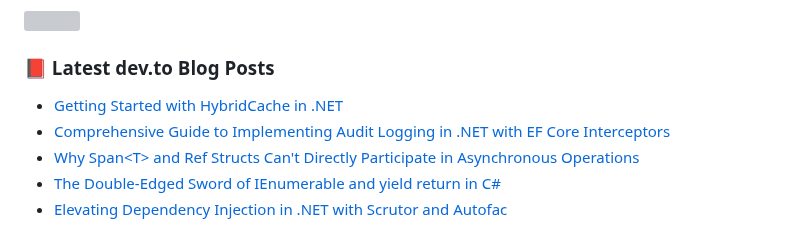
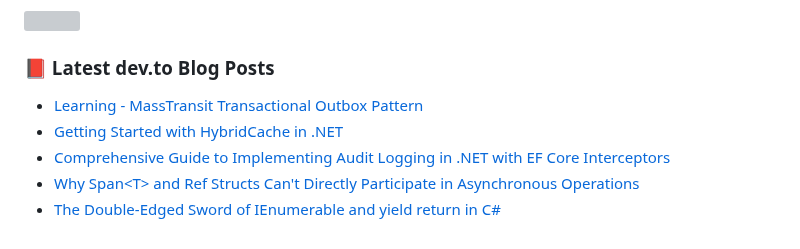
Before and after one commit to hootanht/hootanht, a Markdown page: README.md, the part around the change. Rendered like a GitHub page; grey boxes are pictures that could not be loaded.

Commit message:
Updated with the latest blog posts

```diff
--- a/README.md
+++ b/README.md
@@ -48,9 +48,9 @@ Feel free to explore my repositories and don't hesitate to reach out if you have
 
 ### 📕 Latest dev.to Blog Posts
 <!-- BLOG-POST-LIST:START -->
+- [Learning - MassTransit Transactional Outbox Pattern](https://dev.to/hootanht/learning-masstransit-transactional-outbox-pattern-g4c)
 - [Getting Started with HybridCache in .NET](https://dev.to/hootanht/getting-started-with-hybridcache-in-net-1lb1)
 - [Comprehensive Guide to Implementing Audit Logging in .NET with EF Core Interceptors](https://dev.to/hootanht/comprehensive-guide-to-implementing-audit-logging-in-net-with-ef-core-interceptors-1e83)
 - [Why Span&lt;T&gt; and Ref Structs Can&#39;t Directly Participate in Asynchronous Operations](https://dev.to/hootanht/why-span-and-ref-structs-cant-directly-participate-in-asynchronous-operations-2ag9)
 - [The Double-Edged Sword of IEnumerable and yield return in C#](https://dev.to/hootanht/the-double-edged-sword-of-ienumerable-and-yield-return-in-c-1j3c)
-- [Elevating Dependency Injection in .NET with Scrutor and Autofac](https://dev.to/hootanht/elevating-dependency-injection-in-net-with-scrutor-and-autofac-4nm4)
 <!-- BLOG-POST-LIST:END -->
```
